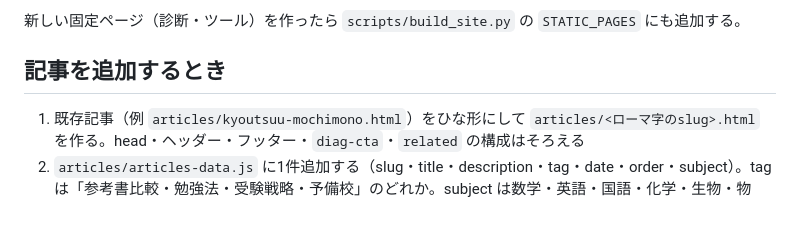
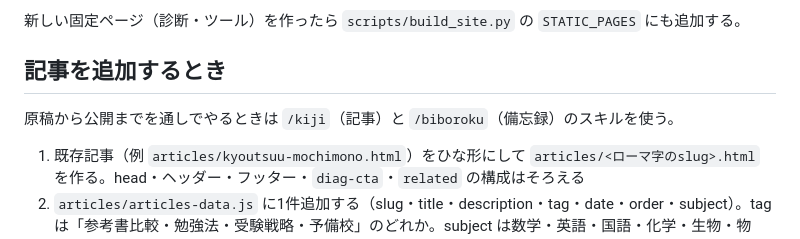
Before and after one commit to fujita-akinori/jukenshindan, a Markdown page: .claude/CLAUDE.md, the part around the change. Rendered like a GitHub page; blank space fills up the shorter version.

Commit message:
記事と備忘録を原稿から公開まで行うスキル（/kiji・/biboroku）を追加
Co-Authored-By: Claude Opus 5.5 <noreply@anthropic.com>
Claude-Session: https://claude.ai/code/session_013G4idmosq6Gn7b5Dn3EG5j

```diff
--- a/.claude/CLAUDE.md
+++ b/.claude/CLAUDE.md
@@ -32,6 +32,8 @@ python3 scripts/build_site.py
 新しい固定ページ（診断・ツール）を作ったら `scripts/build_site.py` の `STATIC_PAGES` にも追加する。
 
 ## 記事を追加するとき
+
+原稿から公開までを通しでやるときは `/kiji`（記事）と `/biboroku`（備忘録）のスキルを使う。
 
 1. 既存記事（例 `articles/kyoutsuu-mochimono.html`）をひな形にして `articles/<ローマ字のslug>.html` を作る。head・ヘッダー・フッター・`diag-cta`・`related` の構成はそろえる
 2. `articles/articles-data.js` に1件追加する（slug・title・description・tag・date・order・subject）。tag は「参考書比較・勉強法・受験戦略・予備校」のどれか。subject は数学・英語・国語・化学・生物・物理・社会・情報のどれか（科目に関係なければ省略）
```
Also changed, not shown: 2 other files.
